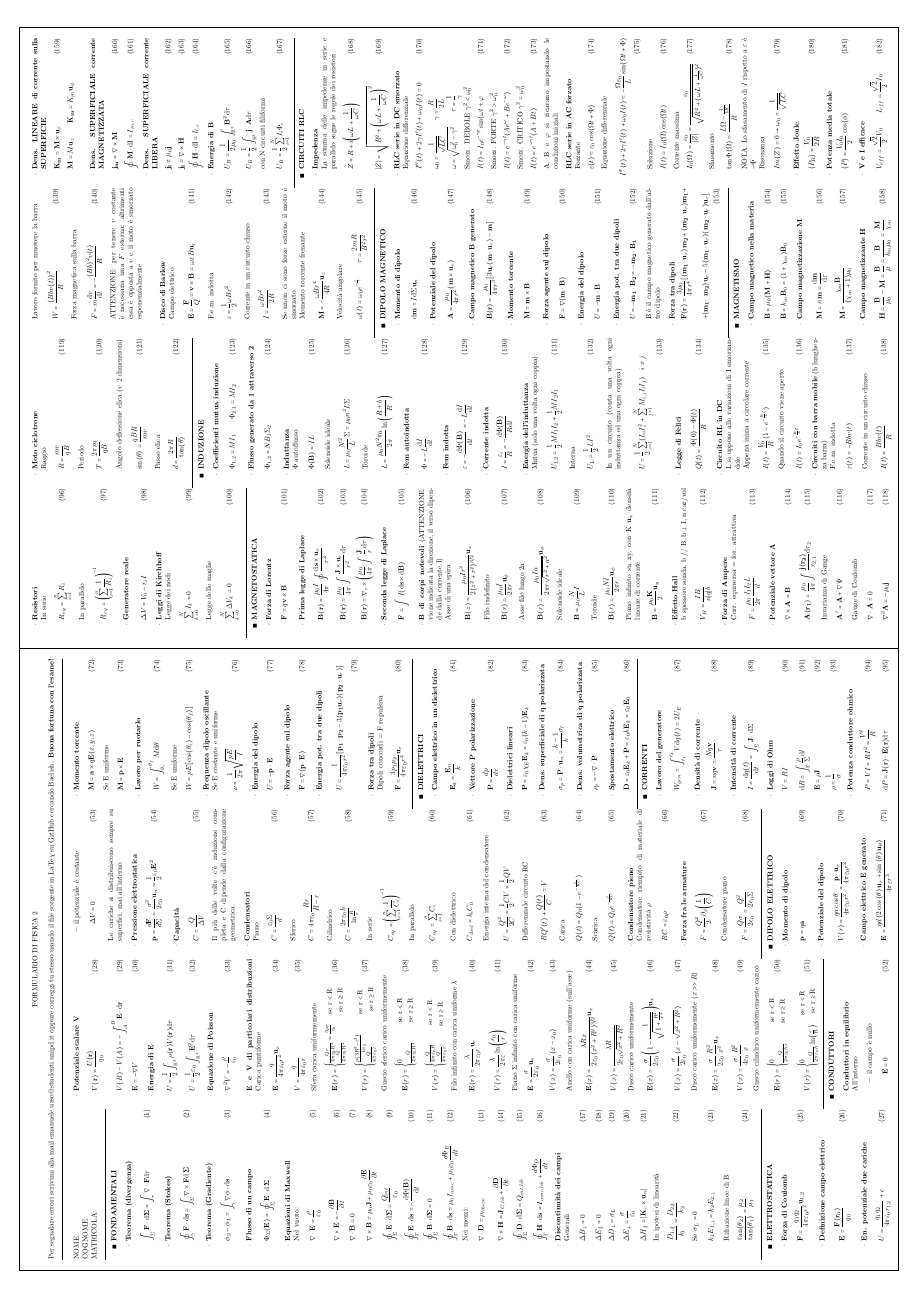
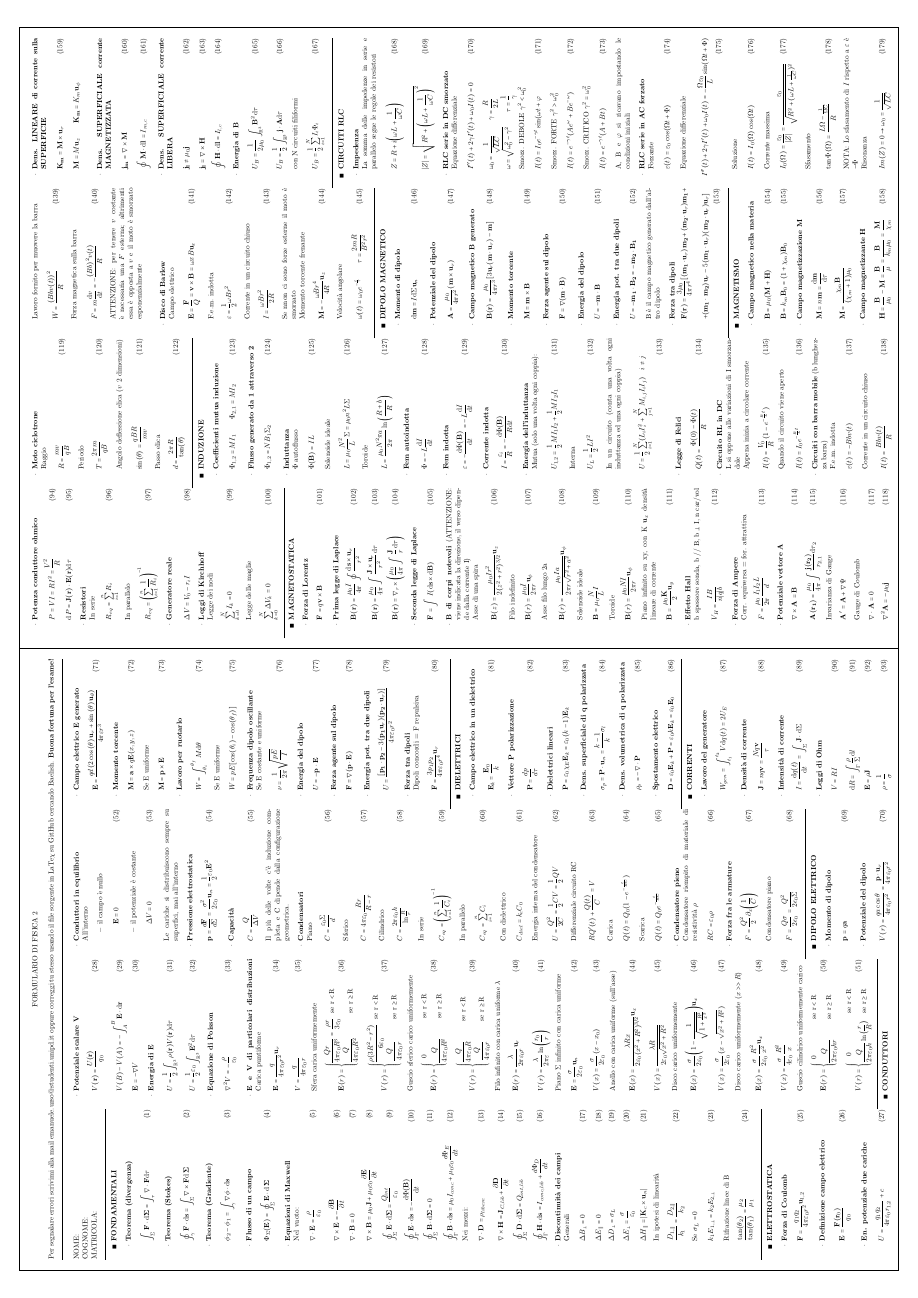
Before and after one commit to Baelish03/formulario-fisica2, a LaTeX book (main.tex): page 1 of 2. The pictures show the PDF file formulario completo.pdf that the author committed with the source.

Commit message:
6,7 del readme

```diff
--- a/main.tex
+++ b/main.tex
@@ -32,7 +32,7 @@
 \begin{center}
     FORMULARIO DI FISICA 2 \\
 \end{center}
-Per segnalare errori scrivimi alla mail emanuele.urso@studenti.unipd.it oppure correggi tu stesso usando il file sorgente in LaTe$\chi$ su GitHub cercando Baelish. \textbf{Buona fortuna con l'esame!} \\
+Per segnalare errori scrivimi alla mail emanuele.urso@studenti.unipd.it oppure correggi tu stesso usando il file sorgente in LaTe$\chi$ su GitHub cercando Baelish. \textbf{Buona fortuna per l'esame!} \\
 \hline
 
 \begin{multicols}{4}
@@ -102,19 +102,23 @@ MATRICOLA: \\
         \e{\h{E}=\frac{q}{4\pi\varepsilon_0 r^2}\h{u}_{r}} \ex
         \e{V=\frac{q}{4\pi\varepsilon_0 r}} \ex
     Sfera carica uniformemente
-        \e{ \h{E}(r)=\begin{cases}
-        \frac{Qr}{4\pi\varepsilon_0 R^3}=\frac{3 \rho r}{\varepsilon_0} \quad \mathrm{\ se\ r<R}\\
-        \frac{Q}{4\pi\varepsilon_0 R^2} \quad \ \ \ \ \ \ \ \ \mathrm{\ se\ r\geq R}\end{cases} } \ex
-        \e{ V(r)=\begin{cases}
-        \frac{\rho (3R^2-r^2)}{6\varepsilon_0 } \quad \ \ \ \ \mathrm{\ se\ r<R}\\
-        \frac{Q}{4\pi\varepsilon_0 r} \qquad \ \ \ \ \ \ \ \mathrm{\ se\ r\geq R}\end{cases} } \ex
+        \e{ \h{E}(r)=\begin{cases} \begin{aligned}
+        \frac{Qr}{4\pi\varepsilon_0 R^3}=\frac{\rho r}{3 \varepsilon_0} \ \mathrm{\ se\ r<R}\\
+        \frac{Q}{4\pi\varepsilon_0 R^2} \quad \ \ \ \ \ \ \mathrm{\ se\ r\geq R}
+        \end{aligned}  \end{cases} } \ex
+        \e{ V(r)=\begin{cases} \begin{aligned}
+        \frac{\rho (3R^2-r^2)}{6\varepsilon_0 } \ \mathrm{\ se\ r<R}\\
+        \frac{Q}{4\pi\varepsilon_0 r} \qquad  \ \ \mathrm{\ se\ r\geq R}
+        \end{aligned} \end{cases}  } \ex
     Guscio sferico carico uniformemente
-        \e{ \h{E}(r)=\begin{cases}
+        \e{ \h{E}(r)=\begin{cases}  \begin{aligned}
         0 \qquad \qquad \ \ \mathrm{\ se\ r<R}\\
-        \frac{Q}{4\pi\varepsilon_0 R^2} \ \ \ \ \ \ \ \mathrm{\ se\ r\geq R}\end{cases} } \ex
-        \e{ V(r)=\begin{cases}
+        \frac{Q}{4\pi\varepsilon_0 R^2} \ \ \ \ \ \ \ \mathrm{\ se\ r\geq R}
+        \end{aligned} \end{cases} } \ex
+        \e{ V(r)=\begin{cases} \begin{aligned}
         \frac{Q}{4\pi\varepsilon_0 R} \ \ \ \ \ \ \ \mathrm{\ se\ r<R}\\
-        \frac{Q}{4\pi\varepsilon_0 r} \ \ \ \ \ \ \ \mathrm{\ se\ r\geq R}\end{cases} } \ex
+        \frac{Q}{4\pi\varepsilon_0 r} \ \ \ \ \ \ \ \mathrm{\ se\ r\geq R}
+        \end{aligned} \end{cases} } \ex
     Filo infinito con carica uniforme $\lambda$
         \e{\h{E}(r)=\frac{\lambda}{2\pi\varepsilon_0 r} \h{u}_r} \ex
         \e{V(r)=\frac{\lambda}{2\pi\varepsilon} \ln \biggl(\frac{r_0}{r}\biggr)} \ex
@@ -131,12 +135,14 @@ MATRICOLA: \\
         \e{\h{E}(x)=\frac{\sigma}{2\varepsilon_0}\frac{R^2}{x^2}\h{u}_x}\ex
         \e{V(x)=\frac{\sigma}{4\varepsilon_0}\frac{R^2}{x}} \ex
     Guscio cilindrico uniformemente carico
-        \e{ \h{E}(r)=\begin{cases}
+        \e{ \h{E}(r)=\begin{cases} \begin{aligned}
         0 \qquad \qquad \ \ \mathrm{\ se\ r<R}\\
-        \frac{Q}{2\pi\varepsilon_0 h r} \ \ \ \ \ \ \ \mathrm{\ se\ r\geq R}\end{cases} } \ex
-        \e{ V(r)=\begin{cases}
-        0 \qquad \qquad \ \ \ \ \ \mathrm{\ se\ r<R}\\
-        \frac{Q}{2\pi\varepsilon_0 h} \ln\bigl(\frac{r}{R}\bigr)  \ \ \ \ \mathrm{\ se\ r\geq R}\end{cases} } \ex
+        \frac{Q}{2\pi\varepsilon_0 h r} \ \ \ \ \ \ \ \mathrm{\ se\ r\geq R}
+        \end{aligned} \end{cases} } \ex
+        \e{ V(r)=\begin{cases} \begin{aligned}
+        0 \qquad \qquad \ \ \ \mathrm{\ se\ r<R}\\
+        \frac{Q}{2\pi\varepsilon_0 h} \ln\bigl(\frac{r}{R}\bigr)  \ \ \mathrm{\ se\ r\geq R}
+        \end{aligned} \end{cases} } \ex
 
 \hline
 \item [$\blacksquare$] \g{CONDUTTORI}
@@ -205,7 +211,7 @@ MATRICOLA: \\
     \it \g{Forza agente sul dipolo}
         \e{\h{F}=\nabla(\h{p}\cdot\h{E})} \ex
     \it \g{Energia pot. tra due dipoli}
-        \e{U=\frac{1}{4\pi\varepsilon_0r^2}[\h{p_1}\cdot\h{p_2}-3(\h{p_1}\h{u}_r)(\h{p_2}\cdot\h{u}_r)]}\ex
+        \e{U=\frac{[\h{p_1}\cdot\h{p_2}-3(\h{p_1}\h{u}_r)(\h{p_2}\cdot\h{u}_r)]}{4\pi\varepsilon_0r^2}}\ex
     \it \g{Forza tra dipoli}\\
         Dipoli concordi = F repulsiva
         \e{\h{F}=\frac{3p_1p_2}{4\pi\varepsilon_0r^4}\h{u}_r}\ex
@@ -677,7 +679,7 @@ MATRICOLA: \\
     \hline
                 & Cartesiane & Sferiche & Cilindriche   \\
     \hline
-    & & & \\
+    & & & \\[0pt]
     Gradiente $(\nabla f=)$
     &  $\frac{\partial f}{\partial x}\h{x}+\frac{\partial f}{\partial y}\h{y}+\frac{\partial f}{\partial z}\h{z}$
     & $\frac{\partial f}{\partial r}\h{r}+\frac{1}{r}\frac{\partial f}{\partial \theta}\h{\theta}+\frac{1}{r\sin\theta}\frac{\partial f}{\partial \phi}\h{\phi}$
@@ -694,21 +696,21 @@ MATRICOLA: \\
     & & & \\
 
     {Rotore $(\nabla\times\h{F}=)$ }
-    & {$\left( \begin{array}{c}
-         \frac{\partial F_z}{\partial y}-\frac{\partial F_y}{\partial z} \\ \\
-         \frac{\partial F_x}{\partial z}-\frac{\partial F_z}{\partial x} \\ \\
+    & {$\left( \begin{array}{c} \begin{aligned}
+         \frac{\partial F_z}{\partial y}-\frac{\partial F_y}{\partial z} \\
+         \frac{\partial F_x}{\partial z}-\frac{\partial F_z}{\partial x} \\
          \frac{\partial F_y}{\partial x}-\frac{\partial F_x}{\partial y} \\
-    \end{array} \right) $}
-    & {$\left(\begin{array}{c}
-        \frac{1}{r \sin \theta} \biggl(\frac{\partial F_\phi \sin\theta}{\partial \theta}-\frac{\partial F_\theta}{\partial \phi}\biggr) \\ \\
-        \frac{1}{r}\biggl(\frac{1}{\sin\theta}\frac{\partial F_r}{\partial \phi}-\frac{\partial (r F_\phi)}{\partial r} \biggr) \\ \\
+    \end{aligned} \end{array} \right) $}
+    & {$\left(\begin{array}{c} \begin{aligned}
+        \frac{1}{r \sin \theta} \biggl(\frac{\partial F_\phi \sin\theta}{\partial \theta}-\frac{\partial F_\theta}{\partial \phi}\biggr) \\
+        \frac{1}{r}\biggl(\frac{1}{\sin\theta}\frac{\partial F_r}{\partial \phi}-\frac{\partial (r F_\phi)}{\partial r} \biggr) \\
         \frac{1}{r}\biggl(\frac{\partial (r F_\theta)}{\partial r}-\frac{\partial F_r}{\partial \theta}\biggr) \\
-    \end{array}\right) $}
-    & {$\left(\begin{array}{c}
-        \biggl(\frac{1}{r}\frac{\partial F_z}{\partial \phi}-\frac{\partial F_\phi}{\partial z}\biggr) \\ \\
-        \biggl(\frac{\partial F_r}{\partial z}-\frac{\partial (r F_z)}{\partial r} \biggr) \\ \\
+    \end{aligned} \end{array}\right) $}
+    & {$\left(\begin{array}{c} \begin{aligned}
+        \biggl(\frac{1}{r}\frac{\partial F_z}{\partial \phi}-\frac{\partial F_\phi}{\partial z}\biggr) \\
+        \biggl(\frac{\partial F_r}{\partial z}-\frac{\partial (r F_z)}{\partial r} \biggr) \\
         \frac{1}{r}\biggl(\frac{\partial (r F_\phi)}{\partial r}-\frac{\partial F_r}{\partial \phi}\biggr) \\
-    \end{array}\right) $} \\
+    \end{aligned} \end{array}\right) $} \\
     & & & \\ \hline
     \multicolumn{4}{|c|}{Il laplaciano di un campo scalare $\Phi$, in qualunque coordinata, è $\nabla\cdot\nabla\Phi$} \\
     \hline
```
Also changed, not shown: README.md, form.pdf, formulario completo.pdf, main.tex (6 more changed lines).
